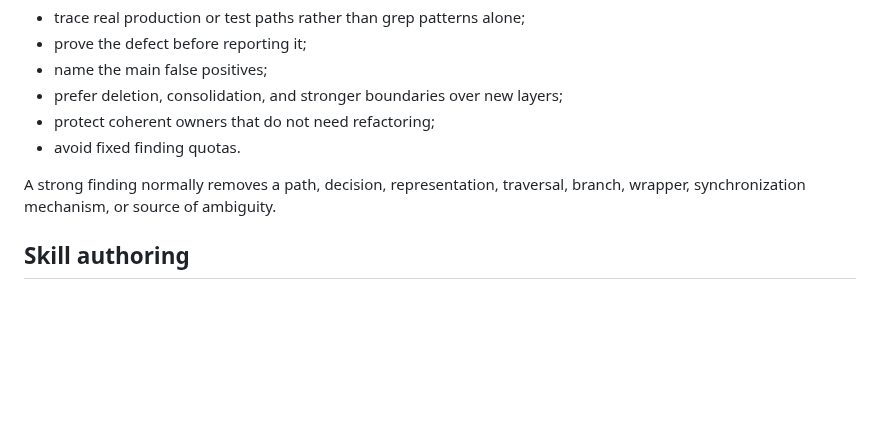
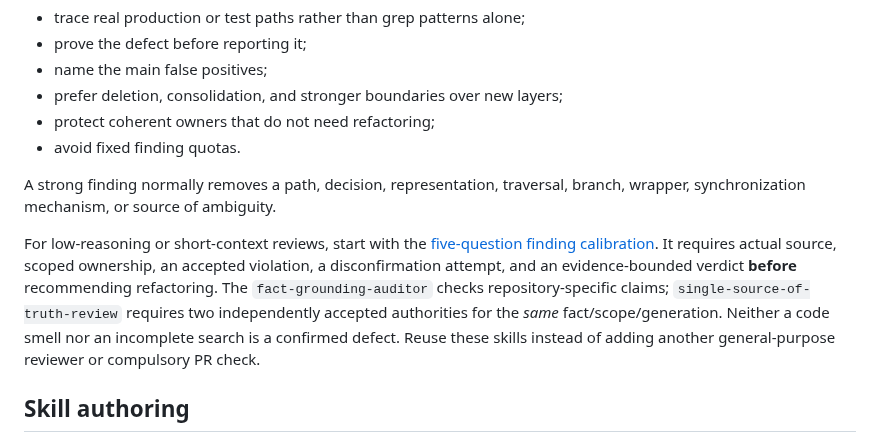
Before and after one commit to Hugloss/agentsCookbook, a Markdown page: skills/README.md, the part around the change. Drawn GitHub-style; blank space fills up the shorter version.

Commit message:
docs(qa): calibrate evidence-backed review in skills/README.md

```diff
--- a/skills/README.md
+++ b/skills/README.md
@@ -13,6 +13,16 @@ Every skill should:
 - avoid fixed finding quotas.
 
 A strong finding normally removes a path, decision, representation, traversal, branch, wrapper, synchronization mechanism, or source of ambiguity.
+
+For low-reasoning or short-context reviews, start with the
+[five-question finding calibration](codebase-finding-derivation/SKILL.md#five-quick-qa-questions-for-low-reasoning-reviewers).
+It requires actual source, scoped ownership, an accepted violation, a
+disconfirmation attempt, and an evidence-bounded verdict **before** recommending
+refactoring. The `fact-grounding-auditor` checks repository-specific claims;
+`single-source-of-truth-review` requires two independently accepted authorities
+for the *same* fact/scope/generation. Neither a code smell nor an incomplete
+search is a confirmed defect. Reuse these skills instead of adding another
+general-purpose reviewer or compulsory PR check.
 
 ## Skill authoring
 
```
